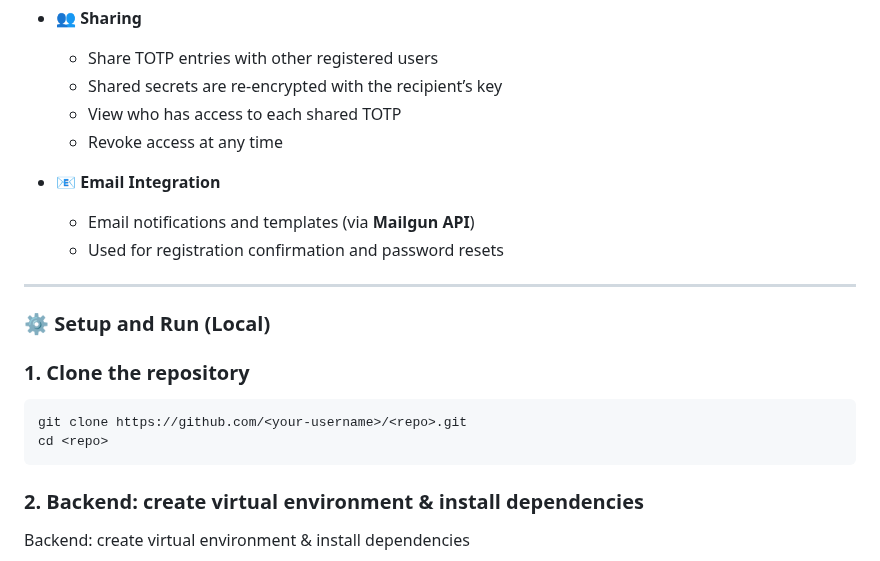
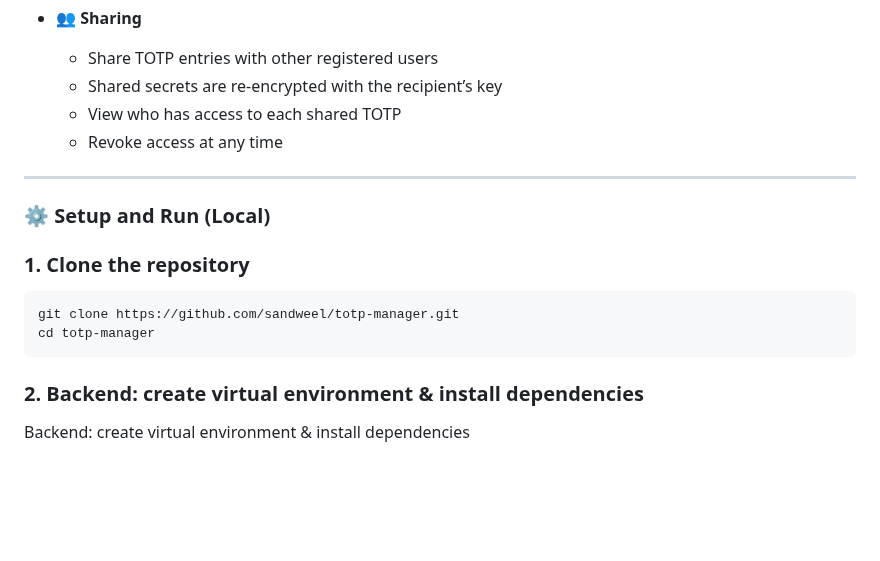
Before and after one commit to sandweel/totp-manager, a Markdown page: README.md, the part around the change. Rendered like a GitHub page; blank space fills up the shorter version.

````diff
--- a/README.md
+++ b/README.md
@@ -26,17 +26,13 @@ Built with **FastAPI**, **SQLAlchemy (async)**, **MySQL/MariaDB**, **Fernet encr
   - View who has access to each shared TOTP
   - Revoke access at any time
 
-- 📧 **Email Integration**
-  - Email notifications and templates (via **Mailgun API**)
-  - Used for registration confirmation and password resets
-
 ---
 ### ⚙️ Setup and Run (Local)
 
 ### 1. Clone the repository
 ```sh
-git clone https://github.com/<your-username>/<repo>.git
-cd <repo>
+git clone https://github.com/sandweel/totp-manager.git
+cd totp-manager
 ```
 ### 2. Backend: create virtual environment & install dependencies
 Backend: create virtual environment & install dependencies
````
